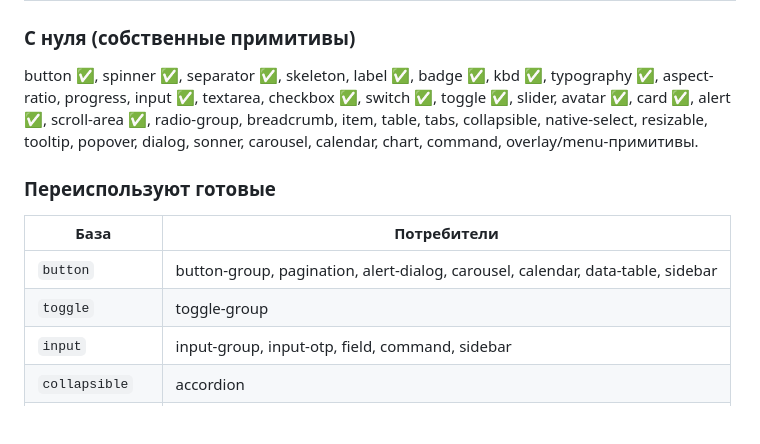
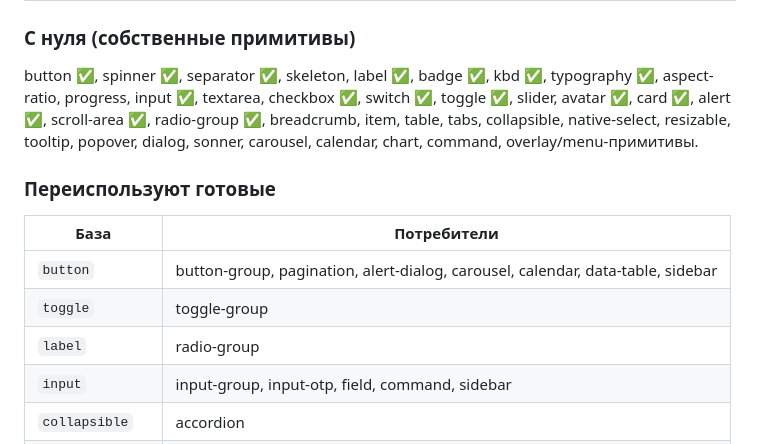
Before and after one commit to FerrisMind/shadcn-rs, a Markdown page: crates/iced-shadcn-v2/PORTING_PLAN.md, the part around one of its changes. Rendered like a GitHub page; blank space fills up the shorter version.

```diff
--- a/crates/iced-shadcn-v2/PORTING_PLAN.md
+++ b/crates/iced-shadcn-v2/PORTING_PLAN.md
@@ -99,7 +99,7 @@ Esc, z-слои) — аналог bits-ui Floating/Portal. Всё ниже —
 
 button ✅, spinner ✅, separator ✅, skeleton, label ✅, badge ✅, kbd ✅, typography ✅,
 aspect-ratio, progress, input ✅, textarea, checkbox ✅, switch ✅, toggle ✅, slider,
-avatar ✅, card ✅, alert ✅, scroll-area ✅, radio-group, breadcrumb, item, table, tabs,
+avatar ✅, card ✅, alert ✅, scroll-area ✅, radio-group ✅, breadcrumb, item, table, tabs,
 collapsible, native-select, resizable, tooltip, popover, dialog, sonner,
 carousel, calendar, chart, command, overlay/menu-примитивы.
 
@@ -109,6 +109,7 @@ carousel, calendar, chart, command, overlay/menu-примитивы.
 |---|---|
 | `button` | button-group, pagination, alert-dialog, carousel, calendar, data-table, sidebar |
 | `toggle` | toggle-group |
+| `label` | radio-group |
 | `input` | input-group, input-otp, field, command, sidebar |
 | `collapsible` | accordion |
 | `popover` | hover-card, select, combobox, date-picker, dropdown-menu |
```
Also changed, not shown: other parts of crates/iced-shadcn-v2/PORTING_PLAN.md (+7 -7 lines), crates/iced-shadcn-v2/README.md (+12 -4 lines).
